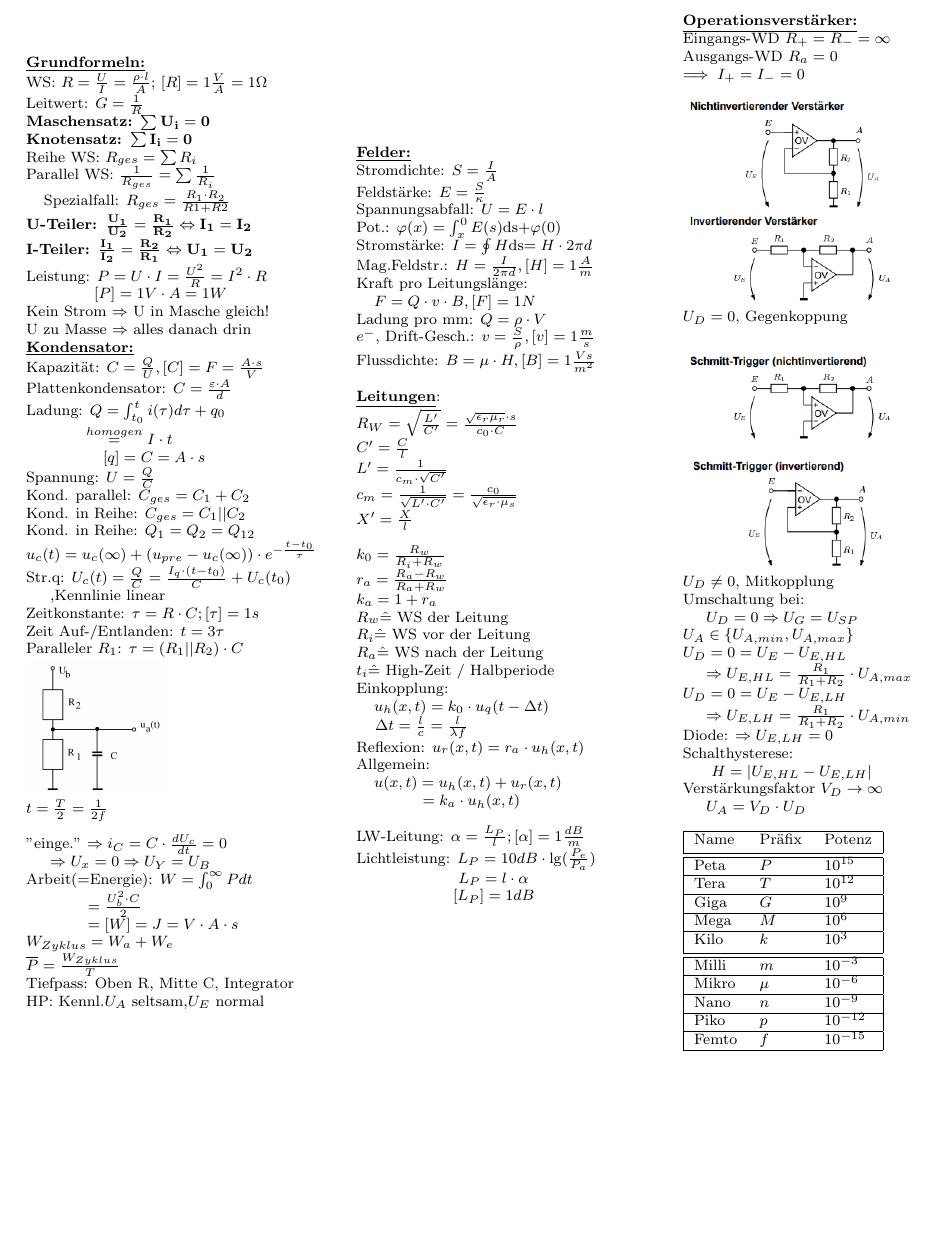
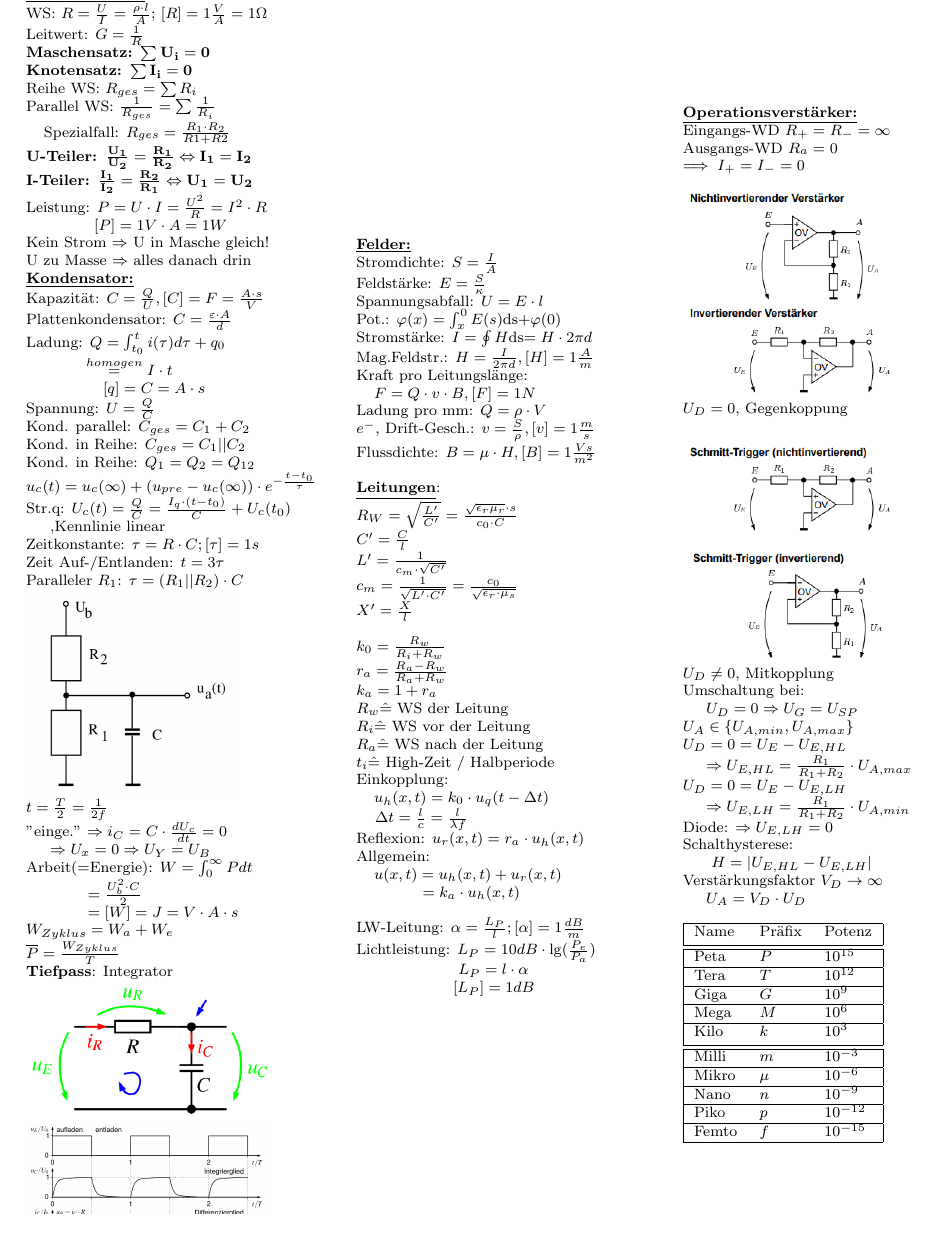
Before and after one commit to NWuensche/TGIFormeln, a LaTeX document (FormelnTGI.tex): part of page 1 of 2 before the commit and part of page 2 of 3 after it, cut so that both start at the same text. Compiled offline with pdfLaTeX.

Commit message:
add tiefpass

```diff
--- a/FormelnTGI.tex
+++ b/FormelnTGI.tex
@@ -42,9 +42,8 @@ Str.q: $U_c(t) = \frac{Q}{C} = \frac{I_q \cdot (t-t_0)}{C} + U_c(t_0)$\\
 Zeitkonstante: $\tau = R \cdot C;[\tau] = 1s$\\
 Zeit Auf-/Entlanden: $t = 3\tau$\\
 Paralleler $R_1$: $\tau = (R_1 || R_2) \cdot C$\\
-\includegraphics[scale=0.1]{kondensatorpr.png}\\
+\includegraphics[scale=0.15]{kondensatorpr.png}\\
 $t =\frac{T}{2} = \frac{1}{2f}$\\
-
 "einge." $\Rightarrow i_C = C \cdot \frac{dU_c}{dt} = 0$\\
 \phantom{sss} $\Rightarrow U_x = 0 \Rightarrow U_Y = U_B$
 
@@ -53,8 +52,9 @@ Arbeit(=Energie): $W = \int_0^\infty P dt$\\
 \phantom{sssssssss} $= [W] = J = V \cdot A \cdot s$\\
 $W_{Zyklus} = W_a + W_e$\\
 $\overline{P} = \frac{W_{Zyklus}}{T}$\\
-Tiefpass: Oben R, Mitte C, Integrator\\
-HP: Kennl.$U_A$ seltsam,$U_E$ normal
+\textbf{Tiefpass}: Integrator\\
+\includegraphics[scale=0.3]{tiefpass.png}\\
+\includegraphics[scale=0.1]{tiefpassuit.png}
 \end{minipage}%
 ~~~~~~~
 \begin{minipage}{0.33\textwidth}
```
Also changed, not shown: tiefpass.png (added), tiefpassuit.png (added).
